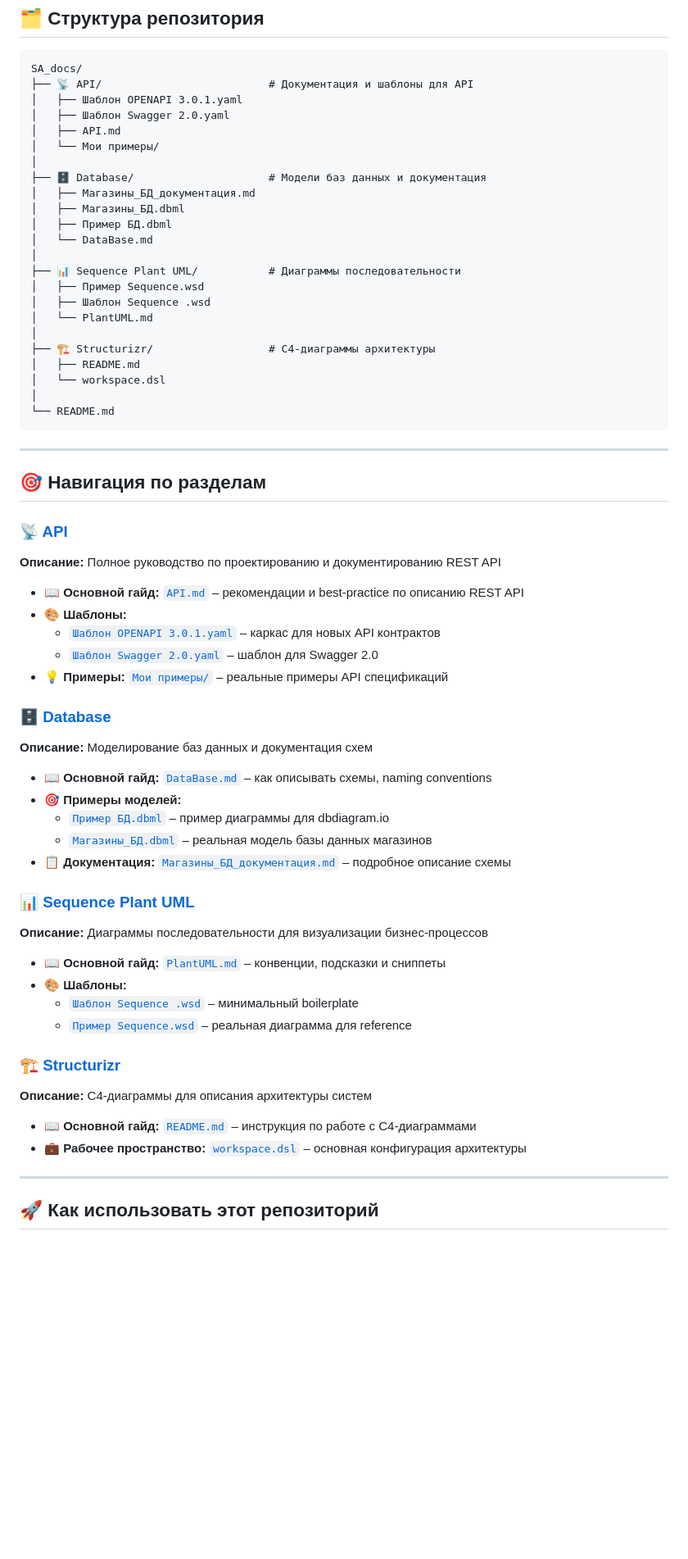
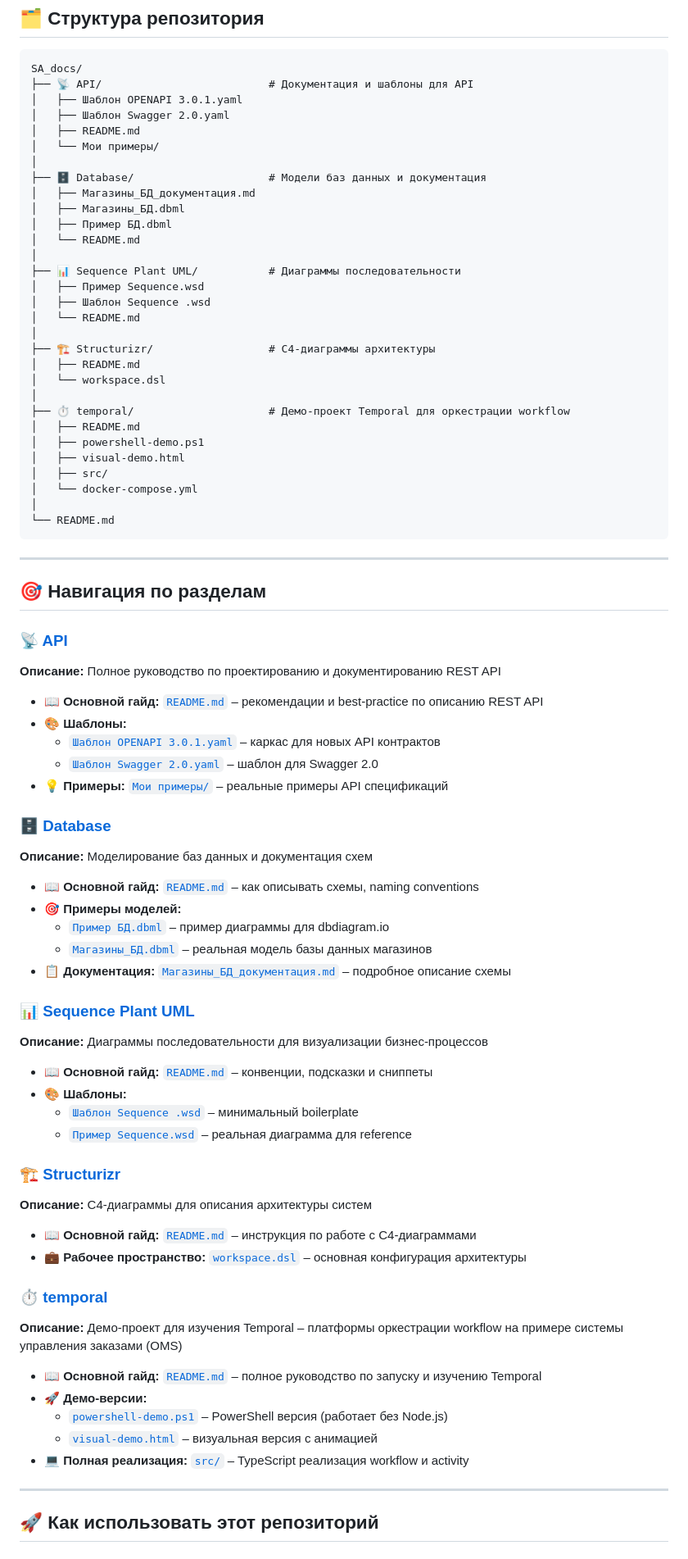
Before and after one commit to MikhailPrasolov/SA_docs, a Markdown page: README.md, the part around one of its changes. Shown at 82% size. Drawn GitHub-style; blank space fills up the shorter version.

Commit message:
Правки Readme

````diff
--- a/README.md
+++ b/README.md
@@ -13,23 +13,30 @@ SA_docs/
 ├── 📡 API/                          # Документация и шаблоны для API
 │   ├── Шаблон OPENAPI 3.0.1.yaml
 │   ├── Шаблон Swagger 2.0.yaml
-│   ├── API.md
+│   ├── README.md
 │   └── Мои примеры/
 │
 ├── 🗄️ Database/                     # Модели баз данных и документация
 │   ├── Магазины_БД_документация.md
 │   ├── Магазины_БД.dbml
 │   ├── Пример БД.dbml
-│   └── DataBase.md
+│   └── README.md
 │
 ├── 📊 Sequence Plant UML/           # Диаграммы последовательности
 │   ├── Пример Sequence.wsd
 │   ├── Шаблон Sequence .wsd
-│   └── PlantUML.md
+│   └── README.md
 │
 ├── 🏗️ Structurizr/                  # C4-диаграммы архитектуры
 │   ├── README.md
 │   └── workspace.dsl
+│
+├── ⏱️ temporal/                     # Демо-проект Temporal для оркестрации workflow
+│   ├── README.md
+│   ├── powershell-demo.ps1
+│   ├── visual-demo.html
+│   ├── src/
+│   └── docker-compose.yml
 │
 └── README.md
 ```
@@ -40,7 +47,7 @@ SA_docs/
 
 ### 📡 [API](./API/)
 **Описание:** Полное руководство по проектированию и документированию REST API
-- **📖 Основной гайд:** [`API.md`](./API/API.md) – рекомендации и best-practice по описанию REST API
+- **📖 Основной гайд:** [`README.md`](./API/README.md) – рекомендации и best-practice по описанию REST API
 - **🎨 Шаблоны:**
   - [`Шаблон OPENAPI 3.0.1.yaml`](./API/Шаблон%20OPENAPI%203.0.1.yaml) – каркас для новых API контрактов
   - [`Шаблон Swagger 2.0.yaml`](./API/Шаблон%20Swagger%202.0.yaml) – шаблон для Swagger 2.0
@@ -48,7 +55,7 @@ SA_docs/
 
 ### 🗄️ [Database](./Database/)
 **Описание:** Моделирование баз данных и документация схем
-- **📖 Основной гайд:** [`DataBase.md`](./Database/DataBase.md) – как описывать схемы, naming conventions
+- **📖 Основной гайд:** [`README.md`](./Database/README.md) – как описывать схемы, naming conventions
 - **🎯 Примеры моделей:**
   - [`Пример БД.dbml`](./Database/Пример%20БД.dbml) – пример диаграммы для dbdiagram.io
   - [`Магазины_БД.dbml`](./Database/Магазины_БД.dbml) – реальная модель базы данных магазинов
@@ -56,7 +63,7 @@ SA_docs/
 
 ### 📊 [Sequence Plant UML](./Sequence%20Plant%20UML/)
 **Описание:** Диаграммы последовательности для визуализации бизнес-процессов
-- **📖 Основной гайд:** [`PlantUML.md`](./Sequence%20Plant%20UML/PlantUML.md) – конвенции, подсказки и сниппеты
+- **📖 Основной гайд:** [`README.md`](./Sequence%20Plant%20UML/README.md) – конвенции, подсказки и сниппеты
 - **🎨 Шаблоны:**
   - [`Шаблон Sequence .wsd`](./Sequence%20Plant%20UML/Шаблон%20Sequence%20.wsd) – минимальный boilerplate
   - [`Пример Sequence.wsd`](./Sequence%20Plant%20UML/Пример%20Sequence.wsd) – реальная диаграмма для reference
@@ -66,6 +73,14 @@ SA_docs/
 - **📖 Основной гайд:** [`README.md`](./Structurizr/README.md) – инструкция по работе с C4-диаграммами
 - **💼 Рабочее пространство:** [`workspace.dsl`](./Structurizr/workspace.dsl) – основная конфигурация архитектуры
 
+### ⏱️ [temporal](./temporal/)
+**Описание:** Демо-проект для изучения Temporal – платформы оркестрации workflow на примере системы управления заказами (OMS)
+- **📖 Основной гайд:** [`README.md`](./temporal/README.md) – полное руководство по запуску и изучению Temporal
+- **🚀 Демо-версии:**
+  - [`powershell-demo.ps1`](./temporal/powershell-demo.ps1) – PowerShell версия (работает без Node.js)
+  - [`visual-demo.html`](./temporal/visual-demo.html) – визуальная версия с анимацией
+- **💻 Полная реализация:** [`src/`](./temporal/src/) – TypeScript реализация workflow и activity
+
 ---
 
 ## 🚀 Как использовать этот репозиторий
````
Also changed, not shown: other parts of README.md (+10 -26 lines).
